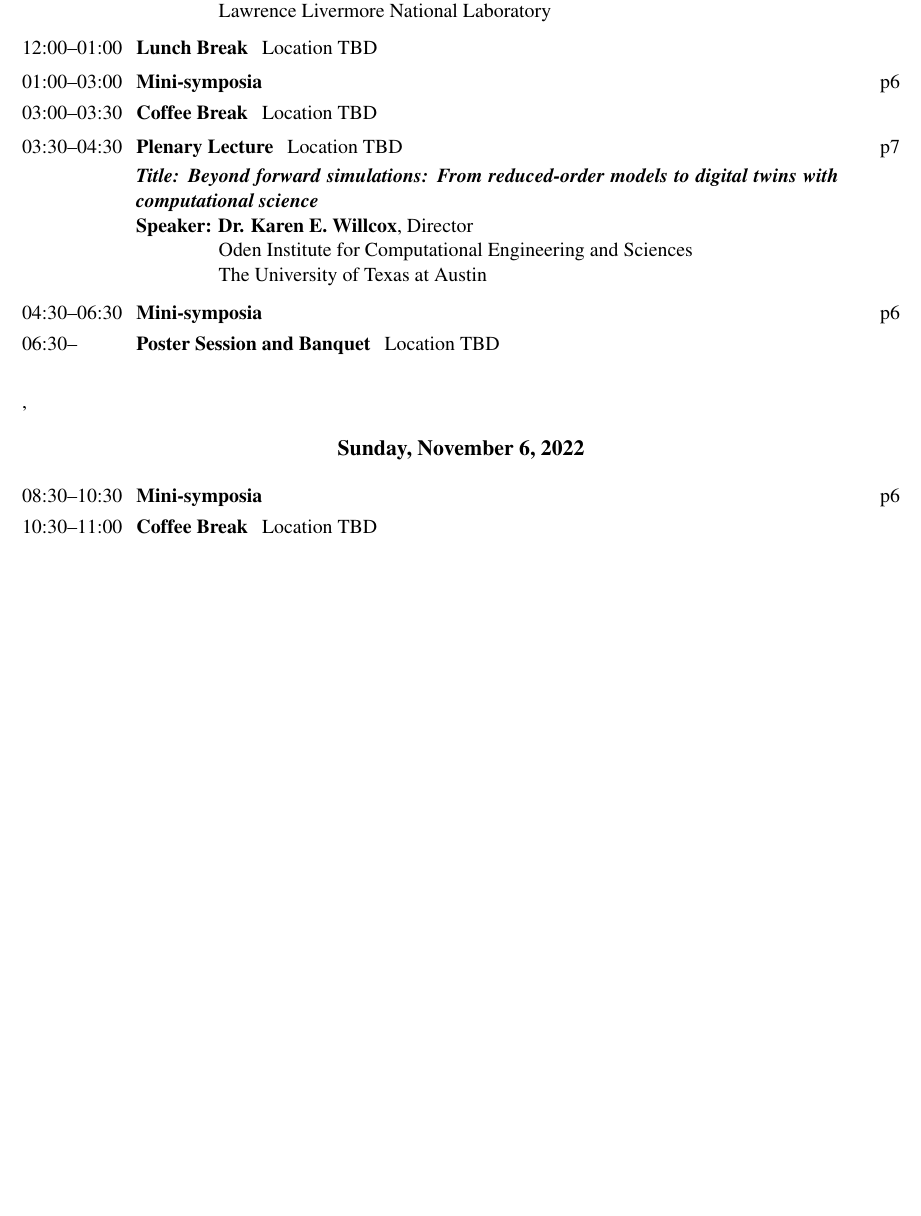
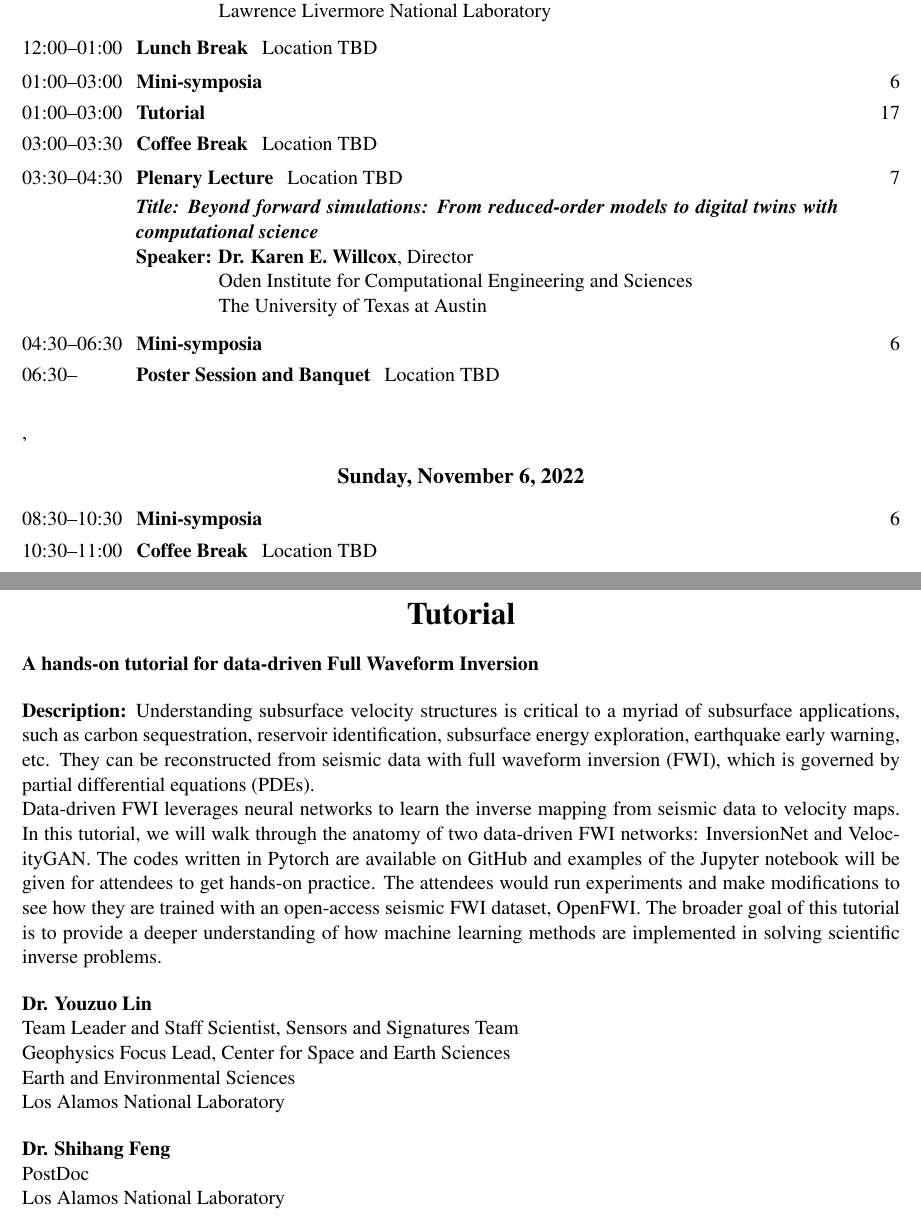
Before and after one commit to scopagroup/siamtxla22proc, a LaTeX document (booklet.tex, which reads program/progsum.tex, program/tutorial.tex): part of page 3 of 17 before the commit and two parts of pages 3 and 17 of 19 after it, the two joined at a grey line, cut so that both start at the same text, the shorter picture padded with empty space. Compiled offline with pdfLaTeX.

Commit message:
program++

```diff
--- a/booklet.tex
+++ b/booklet.tex
@@ -25,6 +25,9 @@
 \input program/absmini
 \cleardoublepage
 
+\centerline{\bfseries\LARGE Tutorial}
+\input program/tutorial
+\cleardoublepage
 
 \centerline{\bfseries\LARGE  Poster Presentations}
 \input program/posters
--- a/program/progsum.tex
+++ b/program/progsum.tex
@@ -30,16 +30,17 @@
 \hspace*{1.6cm}Lawrence Livermore National Laboratory
 }\vspace{2ex}
 \ProgramItem{12:00--01:00}{Lunch Break}{Location TBD}{}
-\ProgramItem{01:00--03:00}{Mini-symposia}{}{p\pageref{mini-saturday2}}\\[-10pt]
+\ProgramItem{01:00--03:00}{Mini-symposia}{}{\pageref{mini-saturday2}}\\[-10pt]
+\ProgramItem{01:00--03:00}{Tutorial}{}{\pageref{tutorial}}\\[-10pt]
 \ProgramItem{03:00--03:30}{Coffee Break}{Location TBD}{}
-\ProgramItem{03:30--04:30}{Plenary Lecture}{Location TBD}{p\pageref{plenary2}}\\[-6pt]
+\ProgramItem{03:30--04:30}{Plenary Lecture}{Location TBD}{\pageref{plenary2}}\\[-6pt]
 \hspace*{0.13\textwidth}\parbox{0.80\textwidth}{{\bfseries\itshape Title: Beyond forward simulations: From reduced-order models to digital twins with com\-pu\-tatio\-nal science}\\
 {\bf Speaker: Dr. Karen E. Willcox}, Director\\
 \hspace*{1.6cm}Oden Institute for Computational Engineering and Sciences\\
 \hspace*{1.6cm}The University of Texas at Austin
 }\hspace{0.20\textwidth}\vspace{2ex}
 
-\ProgramItem{04:30--06:30}{Mini-symposia}{}{p\pageref{mini-saturday3}}\\[-10pt]
+\ProgramItem{04:30--06:30}{Mini-symposia}{}{\pageref{mini-saturday3}}\\[-10pt]
 \ProgramItem{06:30--\phantom{09:30}}{Poster Session and Banquet}{Location TBD}{}
 
 
@@ -52,5 +53,5 @@
 \large \bf Sunday, November 6, 2022
 \end{center}
 
-\ProgramItem{08:30--10:30}{Mini-symposia}{}{p\pageref{mini-sunday1}}\\[-10pt]
+\ProgramItem{08:30--10:30}{Mini-symposia}{}{\pageref{mini-sunday1}}\\[-10pt]
 \ProgramItem{10:30--11:00}{Coffee Break}{Location TBD}{}
--- /dev/null
+++ b/program/tutorial.tex
@@ -0,0 +1,16 @@
+\bigskip
+{\bf A hands-on tutorial for data-driven Full Waveform Inversion}\label{tutorial}
+
+\bigskip
+{\bf Description:} Understanding subsurface velocity structures is critical to a myriad of subsurface applications, such as carbon sequestration, reservoir identification, subsurface energy exploration, earthquake early warning, etc. They can be reconstructed from seismic data with full waveform inversion (FWI), which is governed by partial differential equations (PDEs).\\
+Data-driven FWI leverages neural networks to learn the inverse mapping from seismic data to velocity maps. In this tutorial, we will walk through the anatomy of two data-driven FWI networks: InversionNet and VelocityGAN. The codes written in Pytorch are available on GitHub and examples of the Jupyter notebook will be given for attendees to get hands-on practice. The attendees would run experiments and make modifications to see how they are trained with an open-access seismic FWI dataset, OpenFWI. The broader goal of this tutorial is to provide a deeper understanding of how machine learning methods are implemented in solving scientific inverse problems.\bigskip
+
+{\bf Dr. Youzuo Lin}\\
+Team Leader and Staff Scientist, Sensors and Signatures Team\\
+Geophysics Focus Lead, Center for Space and Earth Sciences\\
+Earth and Environmental Sciences\\
+Los Alamos National Laboratory\bigskip
+
+{\bf Dr. Shihang Feng}\\
+PostDoc\\
+Los Alamos National Laboratory
```
Also changed, not shown: program/progsum.tex (12 more changed lines).
